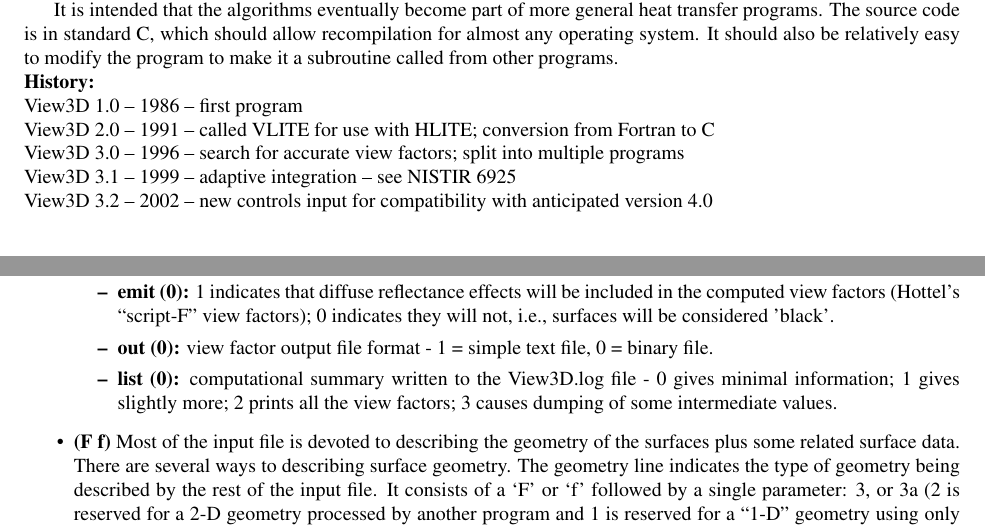
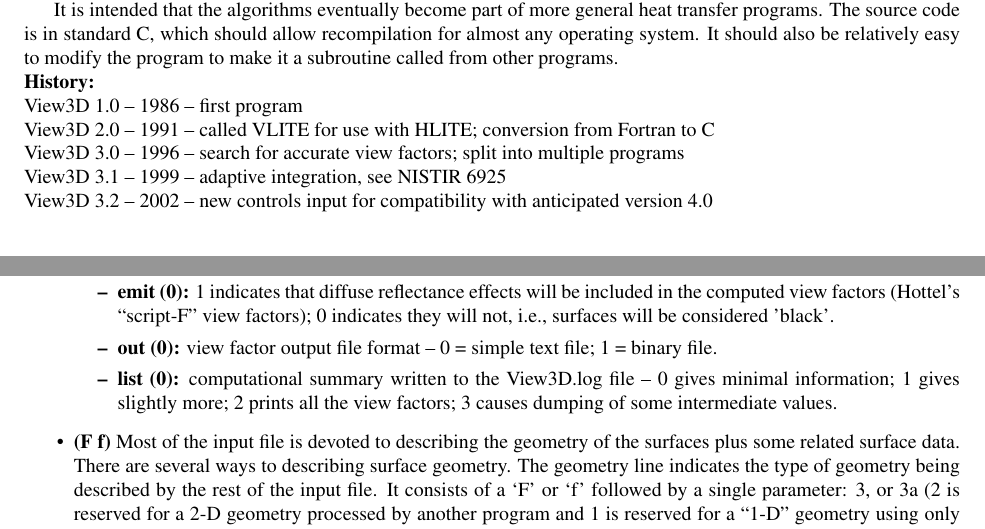
Before and after one commit to jasondegraw/View3D, a LaTeX document (doc/view3d-manual.tex): two parts of pages 2 and 5 of 9, joined at a grey line, cut so that both start at the same text. Compiled offline with pdfLaTeX.

Commit message:
Correct errors in manual

```diff
--- a/doc/view3d-manual.tex
+++ b/doc/view3d-manual.tex
@@ -57,7 +57,7 @@
 Fortran to C\\
 View3D 3.0 -- 1996 -- search for accurate view factors; split into multiple
 programs\\
-View3D 3.1 -- 1999 -- adaptive integration – see NISTIR 6925\\
+View3D 3.1 -- 1999 -- adaptive integration, see NISTIR 6925\\
 View3D 3.2 -- 2002 -- new controls input for compatibility with anticipated
 version 4.0\\
 
@@ -250,9 +250,9 @@
 \item\textbf{emit (0):} 1 indicates that diffuse reflectance effects will be
 included in the computed view factors (Hottel’s “script-F” view factors); 0
 indicates they will not, i.e., surfaces will be considered 'black'.
-\item\textbf{out (0):} view factor output file format - 1 = simple text file,
-0 = binary file.
-\item\textbf{list (0):} computational summary written to the View3D.log file -
+\item\textbf{out (0):} view factor output file format -- 0 = simple text file;
+1 = binary file.
+\item\textbf{list (0):} computational summary written to the View3D.log file --
 0 gives minimal information; 1 gives slightly more; 2 prints all the view
 factors; 3 causes dumping of some intermediate values.
 \end{itemize}
```
